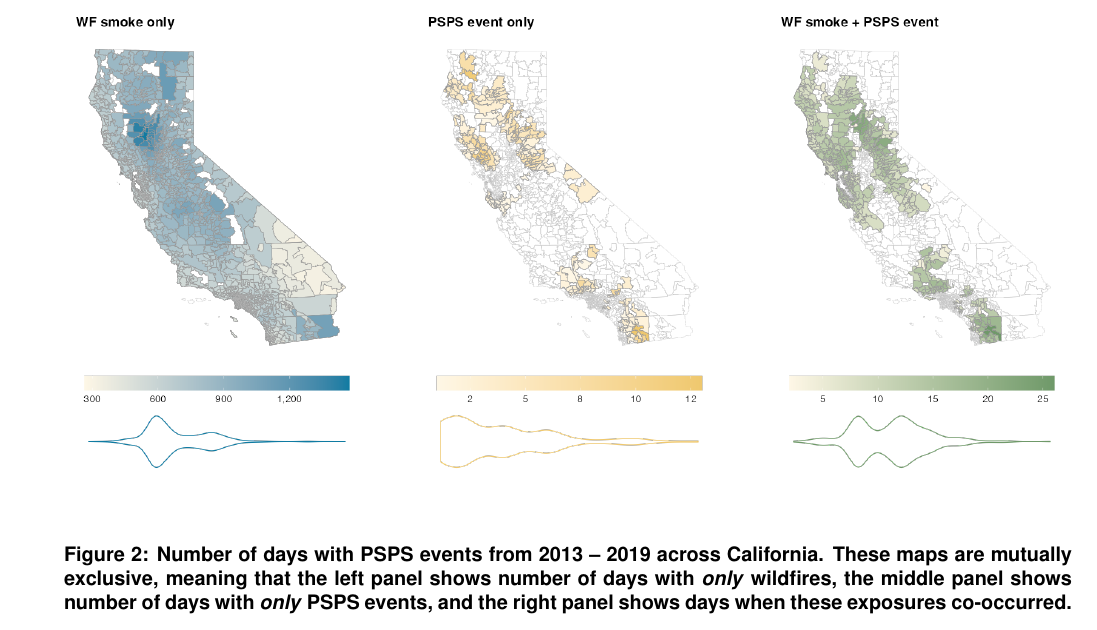
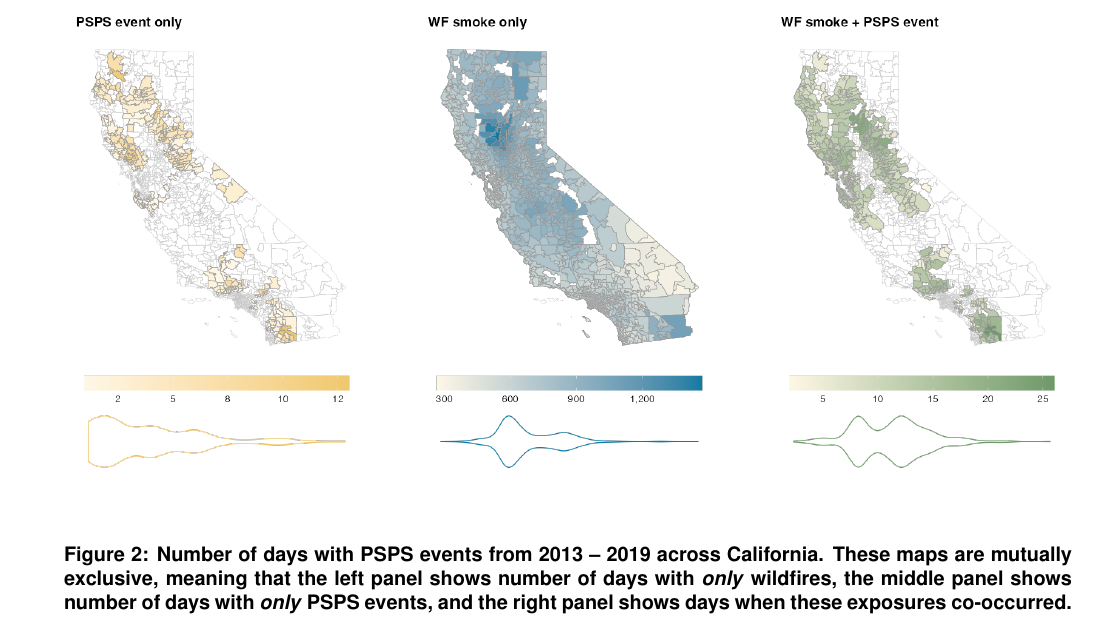
Before and after one commit to laurenwilner/psps_paper_2025, a LaTeX document (main.tex, which reads sections/04_results.tex): part of page 8 of 18, cut so that both start at the same text. Compiled offline with pdfLaTeX.

Commit message:
Updates from Overleaf

```diff
--- a/sections/04_results.tex
+++ b/sections/04_results.tex
@@ -27,9 +27,9 @@ Using the HCAI data and our absolute PSPS metric, we identified \casedaysabs{} c
 
 \begin{figure}[htbp]
     \centering
+    \includegraphics[width=.3\textwidth]{tables_figures/fig2_panel2.png}
+    \hfill
     \includegraphics[width=.3\textwidth]{tables_figures/fig2_panel1.png}
-    \hfill
-    \includegraphics[width=.3\textwidth]{tables_figures/fig2_panel2.png}
     \hfill
     \includegraphics[width=.3\textwidth]{tables_figures/fig2_panel3.png}
     \caption{Number of days with PSPS events from 2013 -- 2019 across California. These maps are mutually exclusive, meaning that the left panel shows number of days with \textit{only} wildfires, the middle panel shows number of days with \textit{only} PSPS events, and the right panel shows days when these exposures co-occurred.}
```
